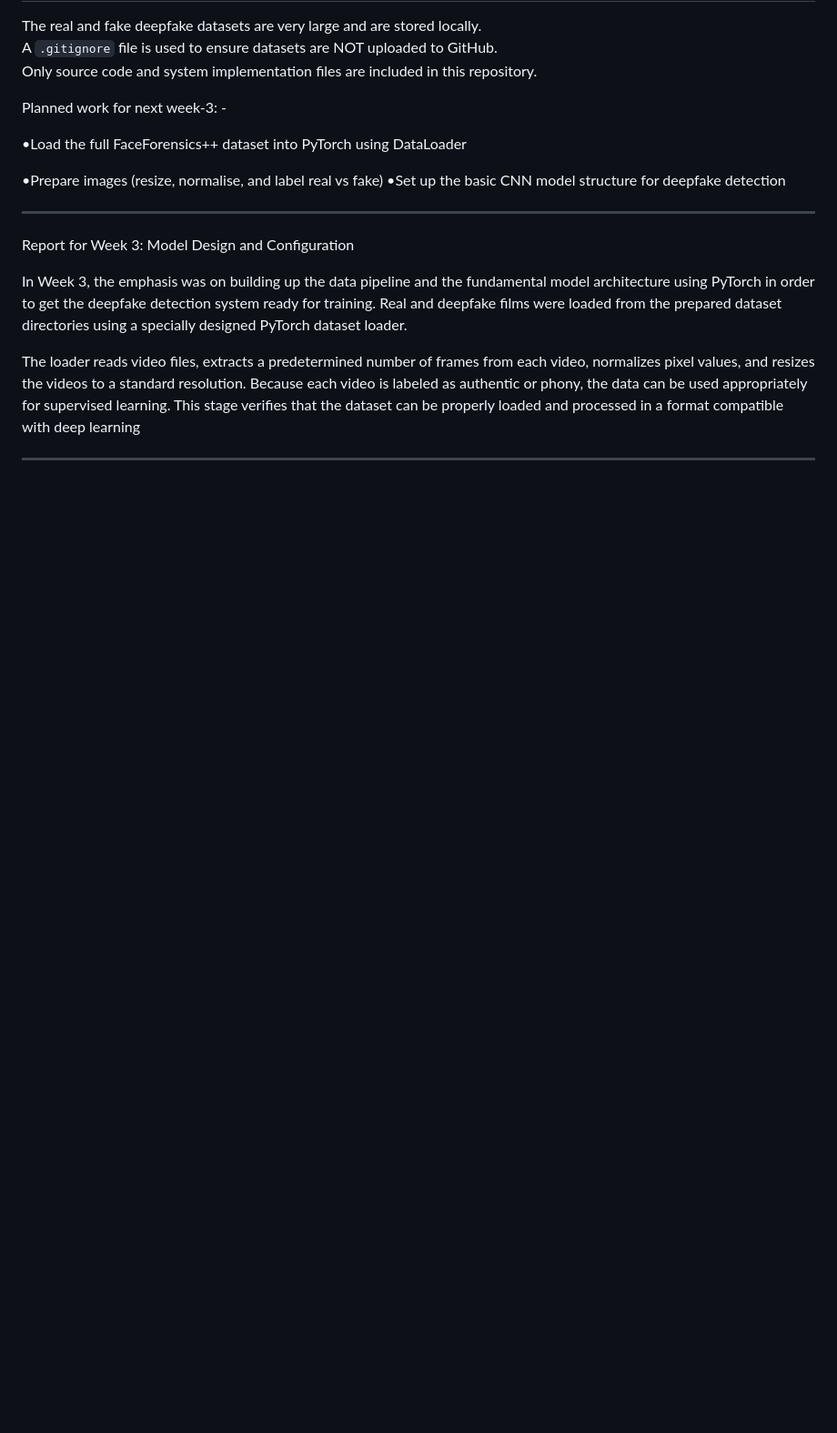
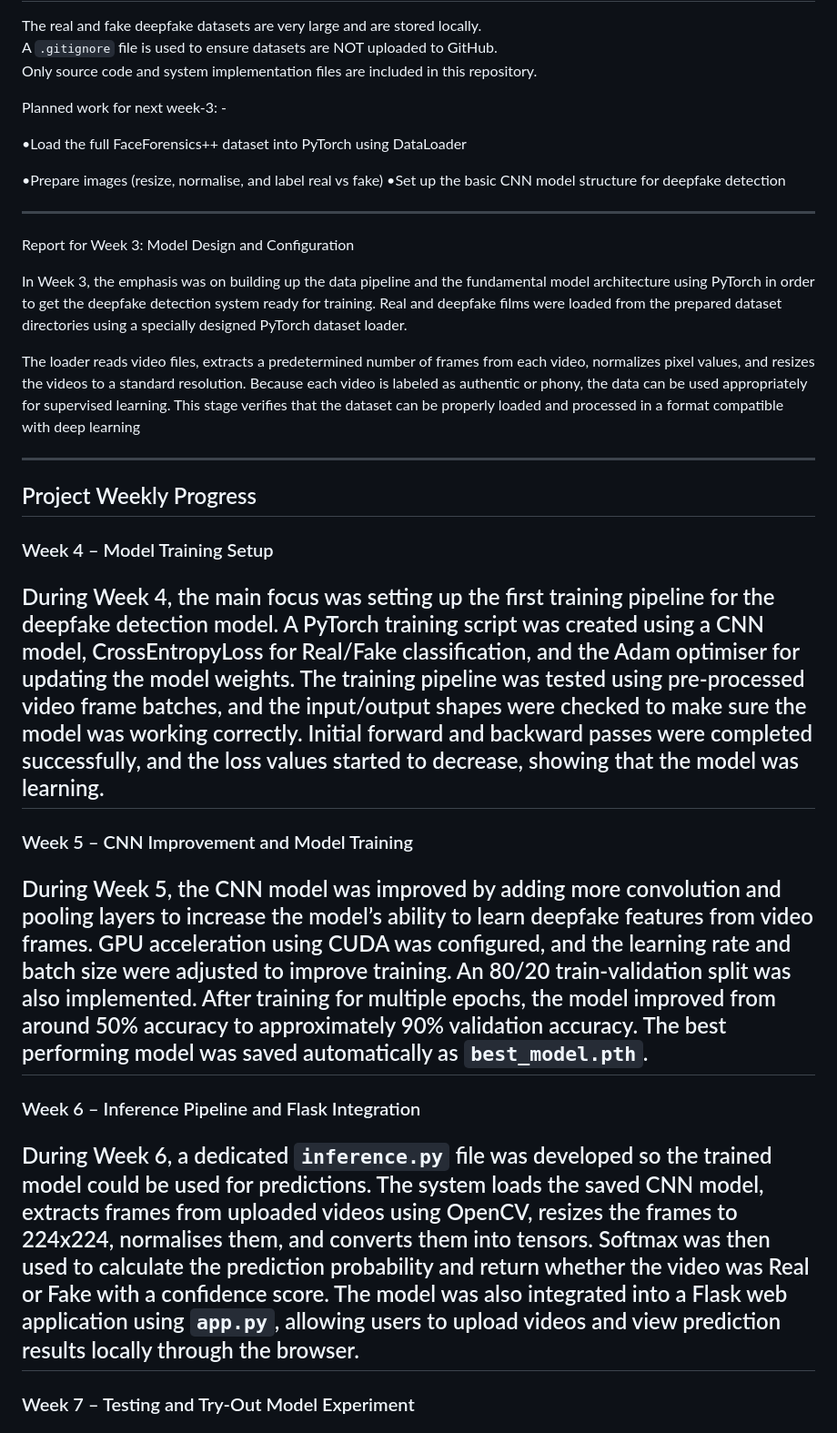
Before and after one commit to kudus12/Deepfake_detection-project, a Markdown page: README.md, the part around one of its changes. Shown at 91% size. Drawn GitHub-style; blank space fills up the shorter version.

Commit message:
Document project progress from Weeks 4 to 9 in README
Added weekly progress updates for Weeks 4 to 9 detailing model training, improvements, inference pipeline, testing, and interface enhancements.

```diff
--- a/README.md
+++ b/README.md
@@ -74,3 +74,19 @@ In Week 3, the emphasis was on building up the data pipeline and the fundamental
 The loader reads video files, extracts a predetermined number of frames from each video, normalizes pixel values, and resizes the videos to a standard resolution. Because each video is labeled as authentic or phony, the data can be used appropriately for supervised learning. This stage verifies that the dataset can be properly loaded and processed in a format compatible with deep learning
 
 -----------------------------------------------------------------------------------------------------------------------------
+## Project Weekly Progress
+
+### Week 4 – Model Training Setup
+
+During Week 4, the main focus was setting up the first training pipeline for the deepfake detection model. A PyTorch training script was created using a CNN model, CrossEntropyLoss for Real/Fake classification, and the Adam optimiser for updating the model weights. The training pipeline was tested using pre-processed video frame batches, and the input/output shapes were checked to make sure the model was working correctly. Initial forward and backward passes were completed successfully, and the loss values started to decrease, showing that the model was learning.
+------------------------------------------------------------------------------------------------------------------------------------------
+### Week 5 – CNN Improvement and Model Training
+
+During Week 5, the CNN model was improved by adding more convolution and pooling layers to increase the model’s ability to learn deepfake features from video frames. GPU acceleration using CUDA was configured, and the learning rate and batch size were adjusted to improve training. An 80/20 train-validation split was also implemented. After training for multiple epochs, the model improved from around 50% accuracy to approximately 90% validation accuracy. The best performing model was saved automatically as `best_model.pth`.
+------------------------------------------------------------------------------------------------------------------------------------------
+### Week 6 – Inference Pipeline and Flask Integration
+
+During Week 6, a dedicated `inference.py` file was developed so the trained model could be used for predictions. The system loads the saved CNN model, extracts frames from uploaded videos using OpenCV, resizes the frames to 224x224, normalises them, and converts them into tensors. Softmax was then used to calculate the prediction probability and return whether the video was Real or Fake with a confidence score. The model was also integrated into a Flask web application using `app.py`, allowing users to upload videos and view prediction results locally through the browser.
+------------------------------------------------------------------------------------------------------------------------------------------
+### Week 7 – Testing and Try-Out Model Experiment
+
```
Also changed, not shown: other parts of README.md (+9 -0 lines).
